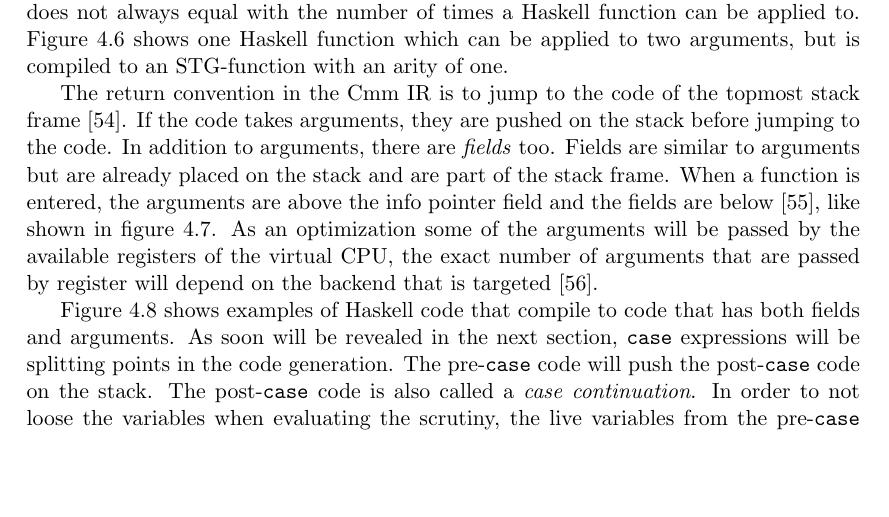
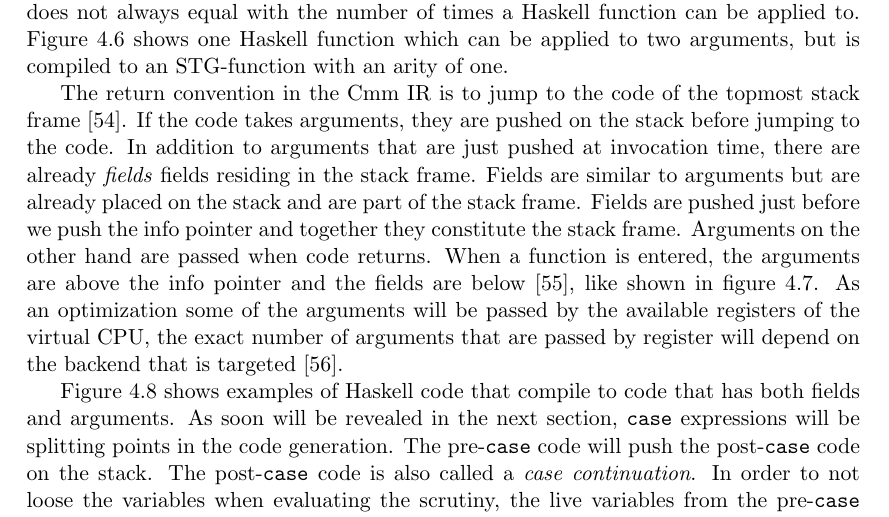
Before and after one commit to Tarrasch/exjobb, a LaTeX thesis (report/main.tex, which reads report/include/execution-stack.tex): part of page 32 of 68, cut so that both start at the same text, the shorter picture padded with empty space. Compiled offline with pdfLaTeX.

Commit message:
Fix TODO: More content on fields
(Dima's request)

```diff
--- a/report/include/execution-stack.tex
+++ b/report/include/execution-stack.tex
@@ -184,15 +184,17 @@ explicitly just one}
 \end{mdframed}
 \end{figure}
 
-% TODO: fields are *still* hard to understand ...
-
 The return convention in the Cmm IR is to jump to the code of the
 topmost stack frame \cite{commentary_return_convention}. If the code
 takes arguments, they are pushed on the stack before jumping to the
-code. In addition to arguments, there are \emph{fields} too. Fields are
+code. In addition to arguments that are just pushed at invocation time, there
+are already \emph{fields} fields residing in the stack frame. Fields are
 similar to arguments but are already placed on the stack and are part of
-the stack frame. When a function is entered, the arguments are above the
-info pointer field and the fields are below \cite{github_stack_at_call}, like
+the stack frame. Fields are pushed just before we push the info pointer and
+together they constitute the stack frame. Arguments on the other hand are
+passed when code returns.
+When a function is entered, the arguments are above the
+info pointer and the fields are below \cite{github_stack_at_call}, like
 shown in figure~\ref{fig:stack_at_call}. As an optimization some of the
 arguments will be passed by the available registers of the virtual CPU,
 the exact number of arguments that are passed by register will depend on
```
